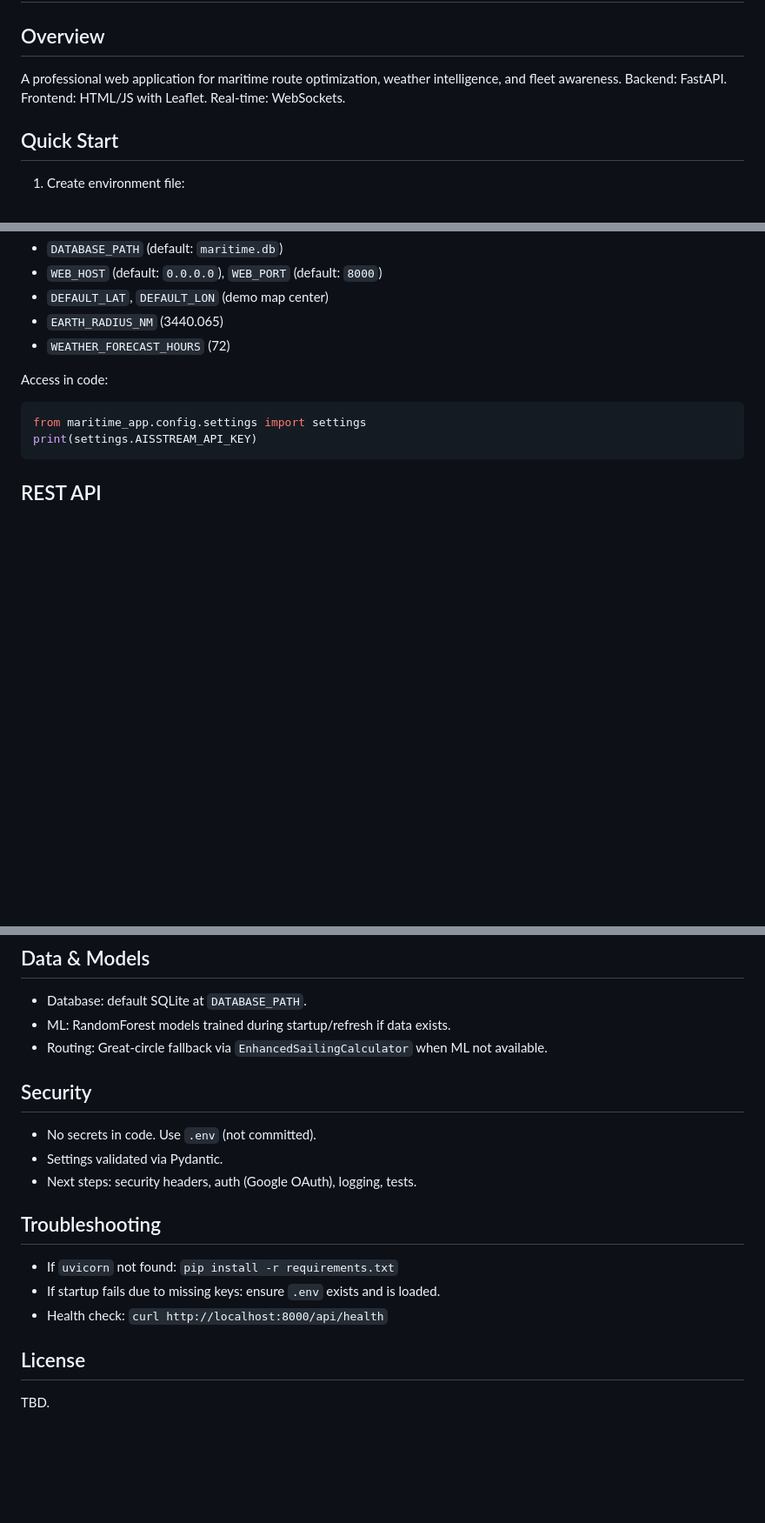
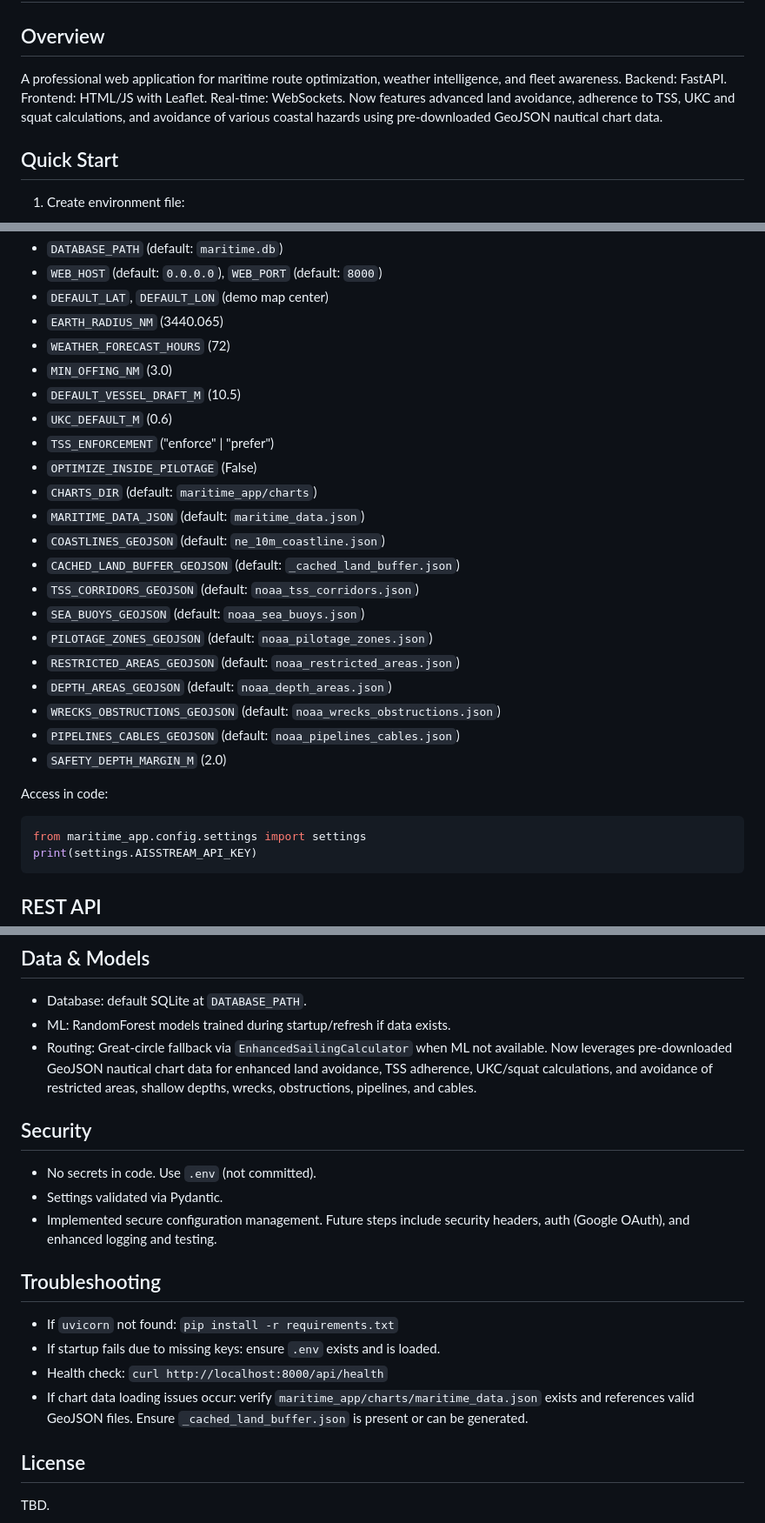
Before and after one commit to devintucker24/my-SeaSight-app, a Markdown page: DOCUMENTATION.md, 3 parts joined by grey strips. Shown at 87% size. GitHub-like rendering; blank space fills up the shorter version.

````diff
--- a/DOCUMENTATION.md
+++ b/DOCUMENTATION.md
@@ -1,7 +1,7 @@
 # Maritime Route Optimization - Documentation
 
 ## Overview
-A professional web application for maritime route optimization, weather intelligence, and fleet awareness. Backend: FastAPI. Frontend: HTML/JS with Leaflet. Real-time: WebSockets.
+A professional web application for maritime route optimization, weather intelligence, and fleet awareness. Backend: FastAPI. Frontend: HTML/JS with Leaflet. Real-time: WebSockets. Now features advanced land avoidance, adherence to TSS, UKC and squat calculations, and avoidance of various coastal hazards using pre-downloaded GeoJSON nautical chart data.
 
 ## Quick Start
 1. Create environment file:
@@ -37,6 +37,23 @@ Important settings and defaults:
 - `DEFAULT_LAT`, `DEFAULT_LON` (demo map center)
 - `EARTH_RADIUS_NM` (3440.065)
 - `WEATHER_FORECAST_HOURS` (72)
+- `MIN_OFFING_NM` (3.0)
+- `DEFAULT_VESSEL_DRAFT_M` (10.5)
+- `UKC_DEFAULT_M` (0.6)
+- `TSS_ENFORCEMENT` ("enforce" | "prefer")
+- `OPTIMIZE_INSIDE_PILOTAGE` (False)
+- `CHARTS_DIR` (default: `maritime_app/charts`)
+- `MARITIME_DATA_JSON` (default: `maritime_data.json`)
+- `COASTLINES_GEOJSON` (default: `ne_10m_coastline.json`)
+- `CACHED_LAND_BUFFER_GEOJSON` (default: `_cached_land_buffer.json`)
+- `TSS_CORRIDORS_GEOJSON` (default: `noaa_tss_corridors.json`)
+- `SEA_BUOYS_GEOJSON` (default: `noaa_sea_buoys.json`)
+- `PILOTAGE_ZONES_GEOJSON` (default: `noaa_pilotage_zones.json`)
+- `RESTRICTED_AREAS_GEOJSON` (default: `noaa_restricted_areas.json`)
+- `DEPTH_AREAS_GEOJSON` (default: `noaa_depth_areas.json`)
+- `WRECKS_OBSTRUCTIONS_GEOJSON` (default: `noaa_wrecks_obstructions.json`)
+- `PIPELINES_CABLES_GEOJSON` (default: `noaa_pipelines_cables.json`)
+- `SAFETY_DEPTH_MARGIN_M` (2.0)
 
 Access in code:
 ```python
@@ -120,17 +137,18 @@ ws.onopen = () => ws.send("hello"); // echo test
 ## Data & Models
 - Database: default SQLite at `DATABASE_PATH`.
 - ML: RandomForest models trained during startup/refresh if data exists.
-- Routing: Great-circle fallback via `EnhancedSailingCalculator` when ML not available.
+- Routing: Great-circle fallback via `EnhancedSailingCalculator` when ML not available. Now leverages pre-downloaded GeoJSON nautical chart data for enhanced land avoidance, TSS adherence, UKC/squat calculations, and avoidance of restricted areas, shallow depths, wrecks, obstructions, pipelines, and cables.
 
 ## Security
 - No secrets in code. Use `.env` (not committed).
 - Settings validated via Pydantic.
-- Next steps: security headers, auth (Google OAuth), logging, tests.
+- Implemented secure configuration management. Future steps include security headers, auth (Google OAuth), and enhanced logging and testing.
 
 ## Troubleshooting
 - If `uvicorn` not found: `pip install -r requirements.txt`
 - If startup fails due to missing keys: ensure `.env` exists and is loaded.
 - Health check: `curl http://localhost:8000/api/health`
+- If chart data loading issues occur: verify `maritime_app/charts/maritime_data.json` exists and references valid GeoJSON files. Ensure `_cached_land_buffer.json` is present or can be generated.
 
 ## License
 TBD.
````
Also changed, not shown: PRODUCTION_ROADMAP.md (+27 -0 lines).
